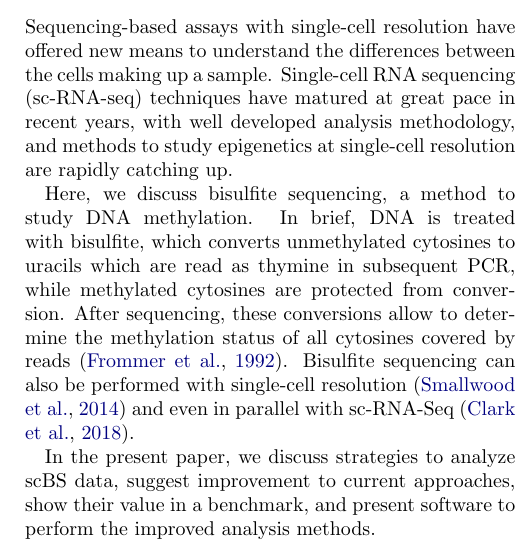
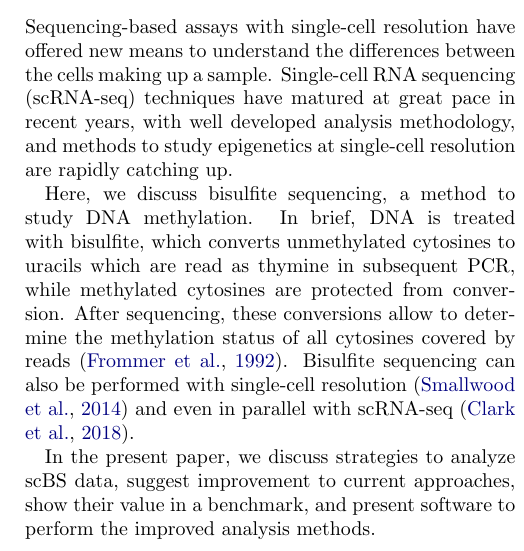
Before and after one commit to anders-biostat/scbs-paper, a LaTeX document (paper.tex): part of one column of page 1 of 10, cut so that both start at the same text. Compiled offline with pdfLaTeX.

Commit message:
sc-RNA-Seq -> scRNA-seq

```diff
--- a/paper.tex
+++ b/paper.tex
@@ -60,10 +60,10 @@ June 2022
 
 \section{Introduction}
 
-Sequencing-based assays with single-cell resolution have offered new means to understand the differences between the cells making up a sample. Single-cell RNA sequencing (sc-RNA-seq) techniques have matured at great pace in recent years, with well developed analysis methodology, and methods to study epigenetics at single-cell resolution are rapidly catching up.
+Sequencing-based assays with single-cell resolution have offered new means to understand the differences between the cells making up a sample. Single-cell RNA sequencing (scRNA-seq) techniques have matured at great pace in recent years, with well developed analysis methodology, and methods to study epigenetics at single-cell resolution are rapidly catching up.
 \blfootnote{\hspace{-.5cm}\raggedright\textsuperscript{*} e-mail:  \texttt{l.kremer@dkfz-heidelberg.de} and\\ \hspace{1cm}\texttt{simon.anders@bioquant.uni-heidelberg.de}}
 
-Here, we discuss bisulfite sequencing, a method to study DNA methylation. In brief, DNA is treated with bisulfite, which converts unmethylated cytosines to uracils which are read as thymine in subsequent PCR, while methylated cytosines are protected from conversion. After sequencing, these conversions allow to determine the methylation status of all cytosines covered by reads \citep{Frommer_1992}. Bisulfite sequencing can also be performed with single-cell resolution \citep{Smallwood_2014} and even in parallel with sc-RNA-Seq \citep{Clark2018}.
+Here, we discuss bisulfite sequencing, a method to study DNA methylation. In brief, DNA is treated with bisulfite, which converts unmethylated cytosines to uracils which are read as thymine in subsequent PCR, while methylated cytosines are protected from conversion. After sequencing, these conversions allow to determine the methylation status of all cytosines covered by reads \citep{Frommer_1992}. Bisulfite sequencing can also be performed with single-cell resolution \citep{Smallwood_2014} and even in parallel with scRNA-seq \citep{Clark2018}.
 
 In the present paper, we discuss strategies to analyze scBS data, suggest improvement to current approaches, show their value in a benchmark, and present software to perform the improved analysis methods.
 
```
Also changed, not shown: paper.tex (2 more changed lines).
